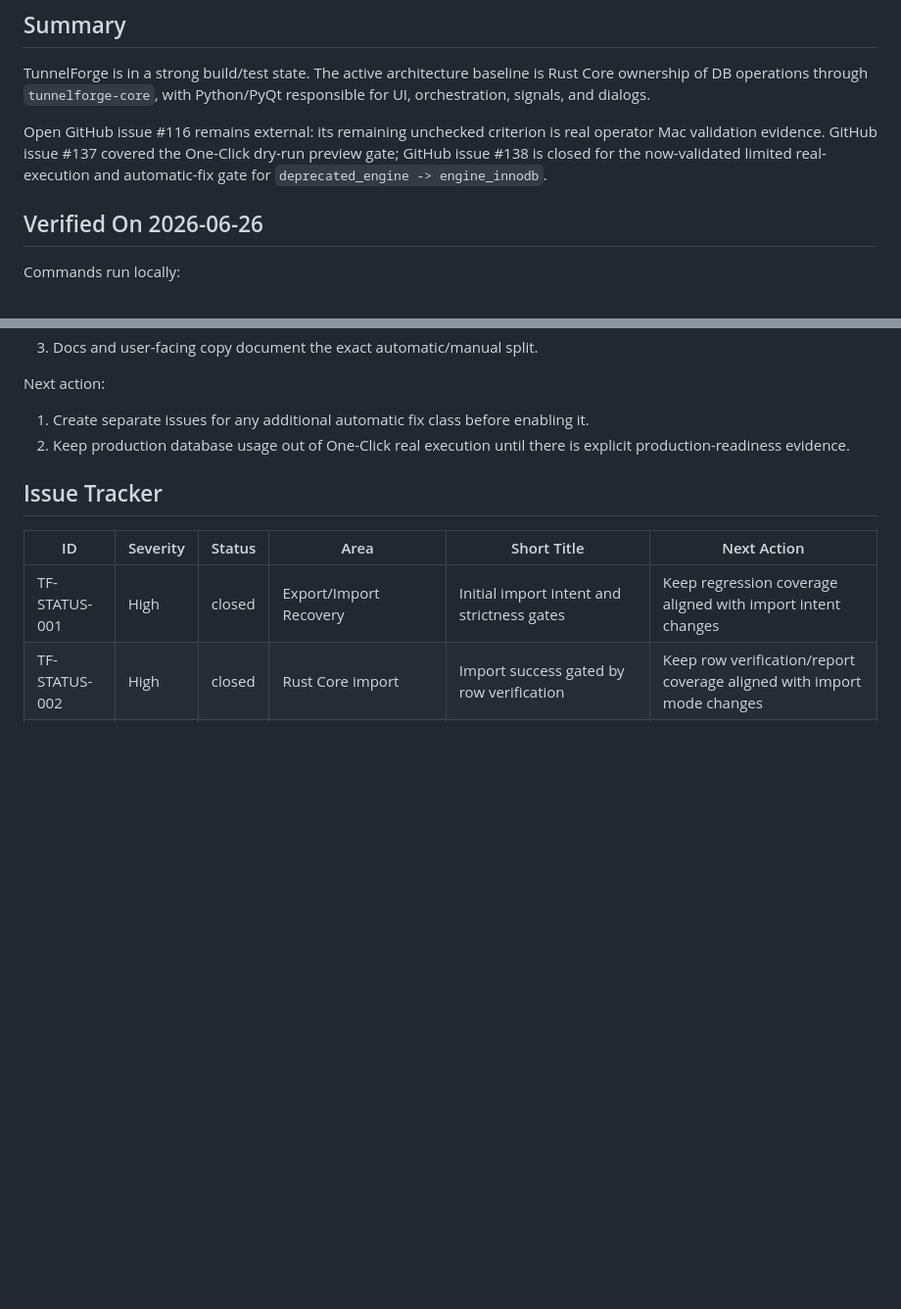
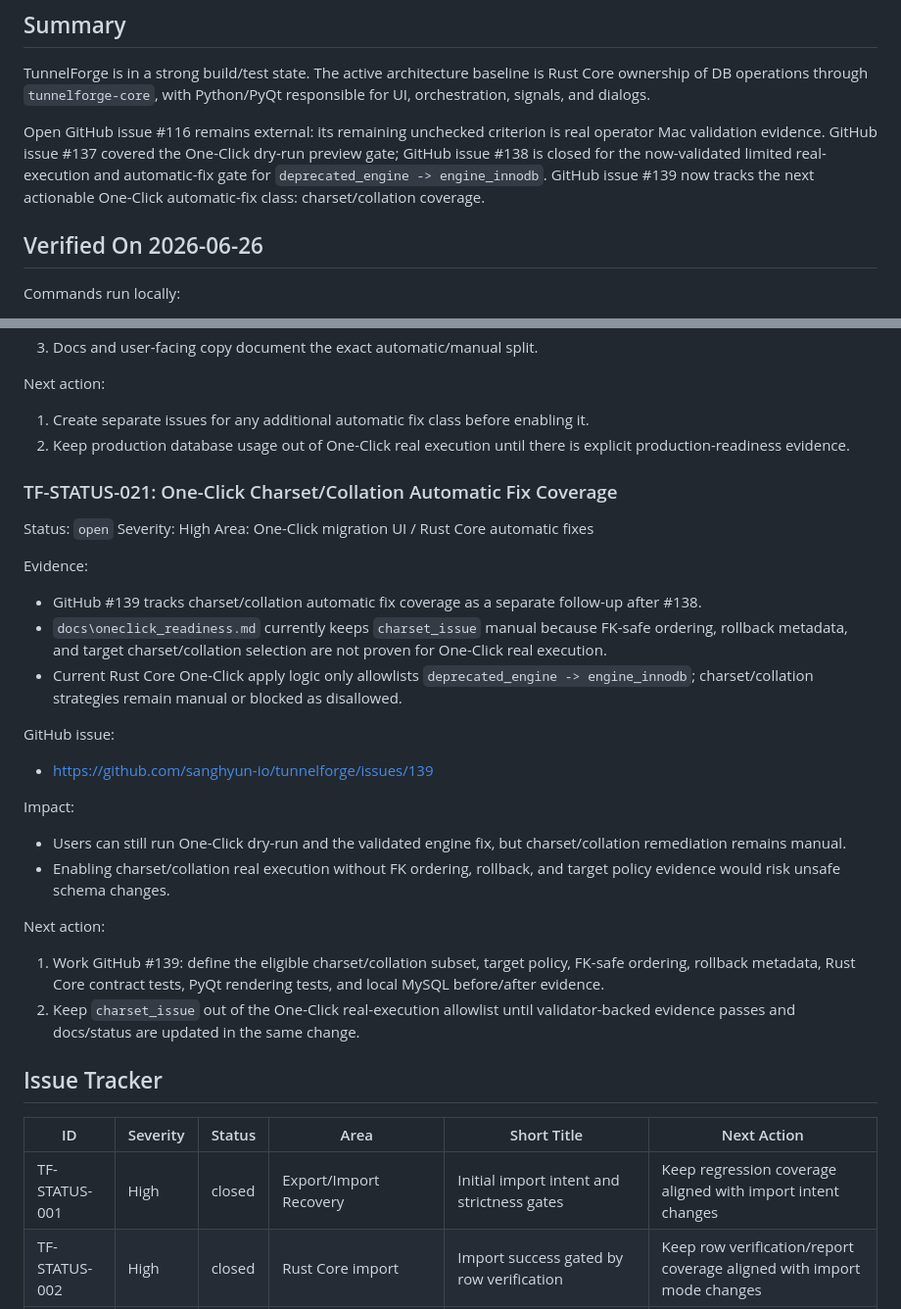
Before and after one commit to sanghyun-io/tunnelforge, a Markdown page: docs/current_status.md, 2 parts joined by grey strips. Shown at 98% size. Drawn GitHub-style; blank space fills up the shorter version.

Commit message:
docs: track one-click charset coverage issue

```diff
--- a/docs/current_status.md
+++ b/docs/current_status.md
@@ -61,7 +61,8 @@ Open GitHub issue #116 remains external: its remaining unchecked criterion is
 real operator Mac validation evidence. GitHub issue #137 covered the One-Click
 dry-run preview gate; GitHub issue #138 is closed for the now-validated limited
 real-execution and automatic-fix gate for
-`deprecated_engine -> engine_innodb`.
+`deprecated_engine -> engine_innodb`. GitHub issue #139 now tracks the next
+actionable One-Click automatic-fix class: charset/collation coverage.
 
 ## Verified On 2026-06-26
 
@@ -876,6 +878,43 @@ Next action:
 2. Keep production database usage out of One-Click real execution until there
    is explicit production-readiness evidence.
 
+### TF-STATUS-021: One-Click Charset/Collation Automatic Fix Coverage
+
+Status: `open`
+Severity: High
+Area: One-Click migration UI / Rust Core automatic fixes
+
+Evidence:
+
+- GitHub #139 tracks charset/collation automatic fix coverage as a separate
+  follow-up after #138.
+- `docs\oneclick_readiness.md` currently keeps `charset_issue` manual because
+  FK-safe ordering, rollback metadata, and target charset/collation selection
+  are not proven for One-Click real execution.
+- Current Rust Core One-Click apply logic only allowlists
+  `deprecated_engine -> engine_innodb`; charset/collation strategies remain
+  manual or blocked as disallowed.
+
+GitHub issue:
+
+- https://github.com/sanghyun-io/tunnelforge/issues/139
+
+Impact:
+
+- Users can still run One-Click dry-run and the validated engine fix, but
+  charset/collation remediation remains manual.
+- Enabling charset/collation real execution without FK ordering, rollback, and
+  target policy evidence would risk unsafe schema changes.
+
+Next action:
+
+1. Work GitHub #139: define the eligible charset/collation subset, target
+   policy, FK-safe ordering, rollback metadata, Rust Core contract tests, PyQt
+   rendering tests, and local MySQL before/after evidence.
+2. Keep `charset_issue` out of the One-Click real-execution allowlist until
+   validator-backed evidence passes and docs/status are updated in the same
+   change.
+
 ## Issue Tracker
 
 | ID | Severity | Status | Area | Short Title | Next Action |
```
Also changed, not shown: other parts of docs/current_status.md (+6 -2 lines), docs/oneclick_readiness.md (+1 -0 lines).
